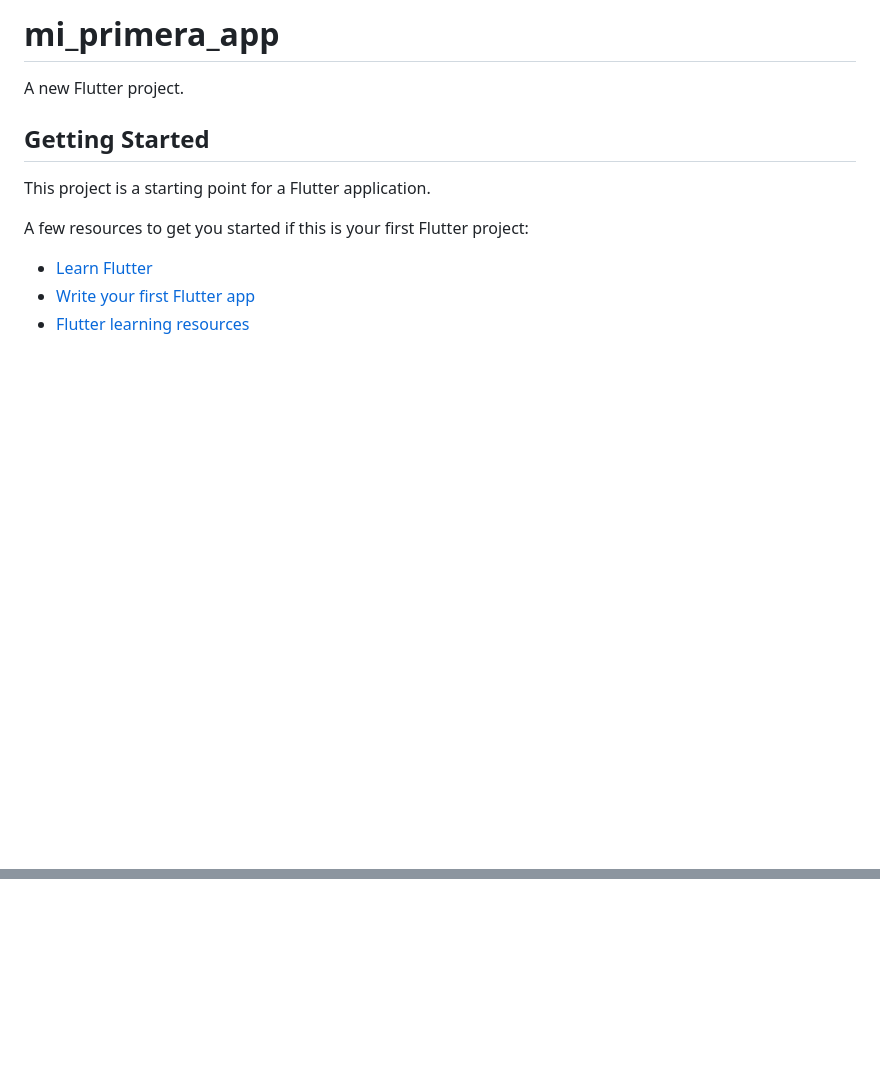
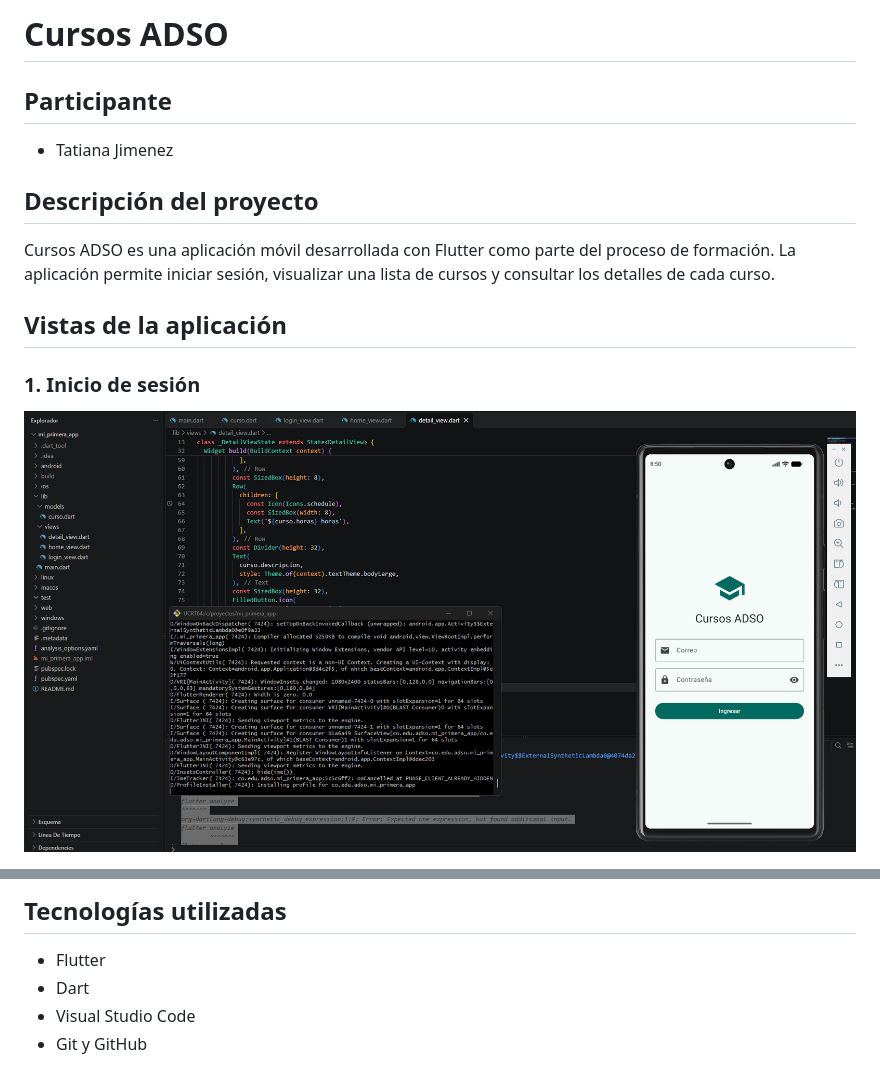
Before and after one commit to TeeJooTaa/mi_primera_app, a Markdown page: README.md, 2 parts joined by grey strips. Drawn GitHub-style; pictures changed too: evidencias/login.png (added); blank space fills up the shorter version.

Commit message:
Documentacion del proyecto y evidencias

```diff
--- a/README.md
+++ b/README.md
@@ -1,14 +1,14 @@
-# mi_primera_app
+# Cursos ADSO
 
-A new Flutter project.
+## Participante
+- Tatiana Jimenez
 
-## Getting Started
+## Descripción del proyecto
 
-This project is a starting point for a Flutter application.
+Cursos ADSO es una aplicación móvil desarrollada con Flutter como parte del proceso de formación. La aplicación permite iniciar sesión, visualizar una lista de cursos y consultar los detalles de cada curso.
 
-A few resources to get you started if this is your first Flutter project:
+## Vistas de la aplicación
 
-- [Learn Flutter](https://docs.flutter.dev/get-started/learn-flutter)
-- [Write your first Flutter app](https://docs.flutter.dev/get-started/codelab)
-- [Flutter learning resources](https://docs.flutter.dev/reference/learning-resources)
+### 1. Inicio de sesión
+![Inicio de sesión](evidencias/login.png)
 
@@ -17,0 +29,5 @@ samples, guidance on mobile development, and a full API reference.
+## Tecnologías utilizadas
+- Flutter
+- Dart
+- Visual Studio Code
+- Git y GitHub
```
Also changed, not shown: other parts of README.md (+14 -3 lines), evidencias/detalle_curso.png (added), evidencias/flutter_devices.png (added), evidencias/flutter_doctor.png (added), evidencias/lista_cursos.png (added), 1 other file.
